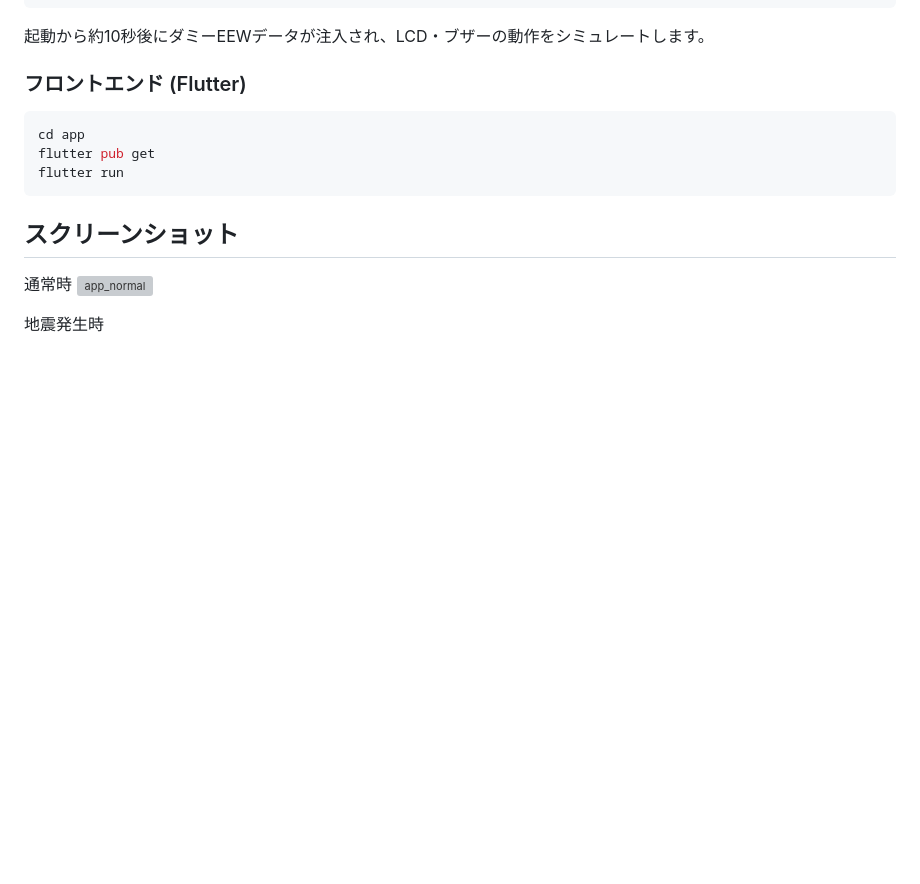
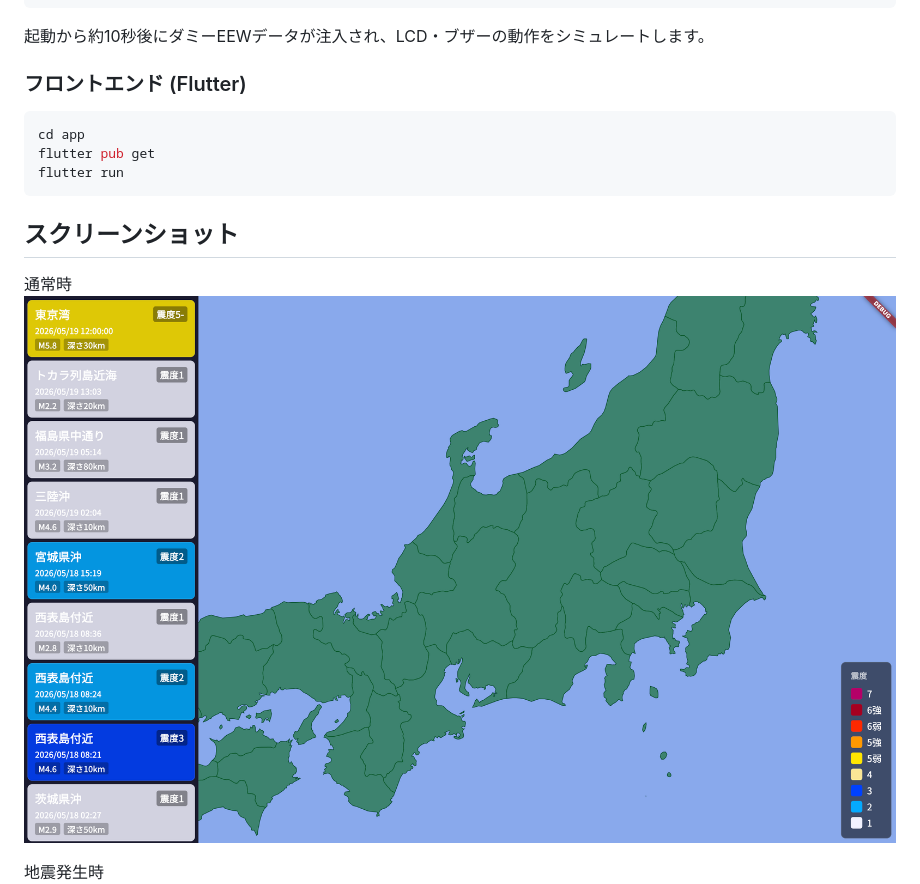
Before and after one commit to ironmax123/eq_rp, a Markdown page: README.md, the part around the change. Drawn GitHub-style; blank space fills up the shorter version; grey boxes are pictures that could not be loaded.

Commit message:
fix: 画像リンクを修正

```diff
--- a/README.md
+++ b/README.md
@@ -119,7 +119,7 @@ flutter run
 
 ## スクリーンショット
 通常時
-![app_normal](screenshot/app_normal.png)
+![app_normal](screenshot/normal.png)
 
 地震発生時
 ![app_alert](screenshot/demo.png)
```
